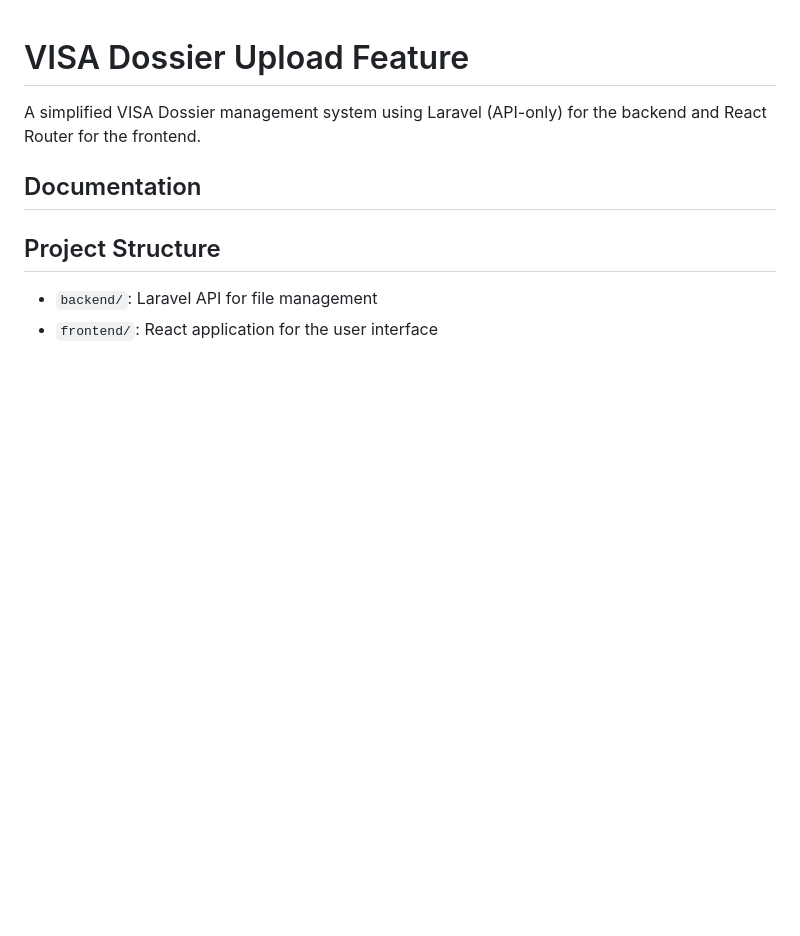
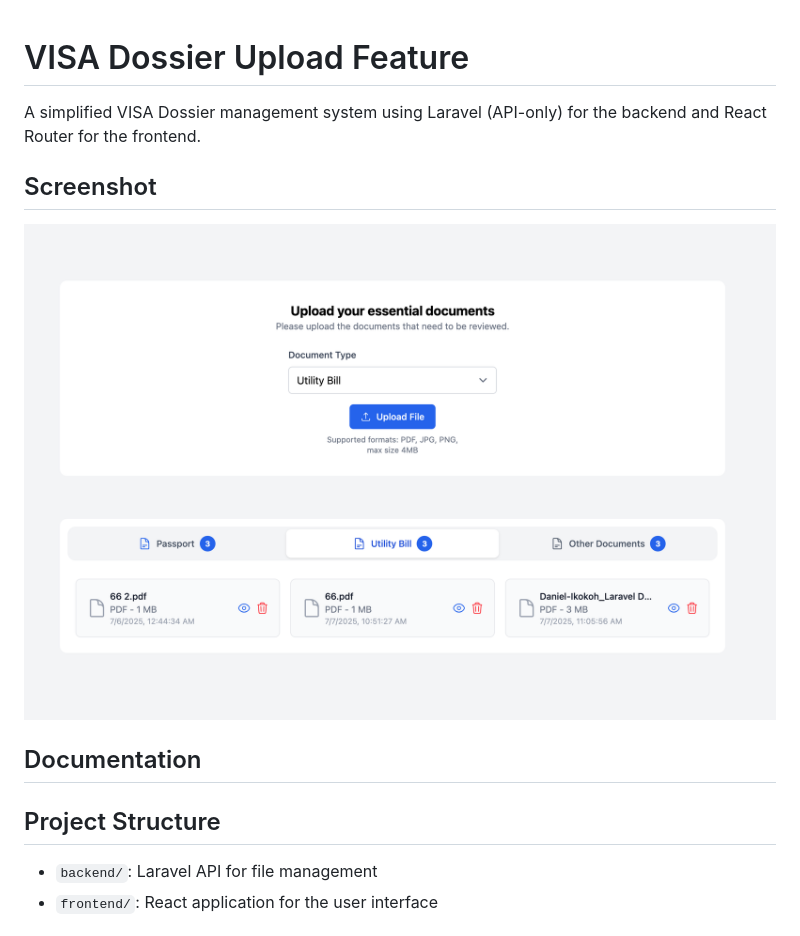
Before and after one commit to Chisonm/DossierFileUpload, a Markdown page: README.md, the part around the change. GitHub-like rendering; pictures changed too: screenshots/Screenshot.png (added); blank space fills up the shorter version.

Commit message:
chore: add screenshot to readme

```diff
--- a/README.md
+++ b/README.md
@@ -2,6 +2,8 @@
 
 A simplified VISA Dossier management system using Laravel (API-only) for the backend and React Router for the frontend.
 
+## Screenshot
+![Screenshot Description](./screenshots/Screenshot.png)
 ## Documentation
 
 ## Project Structure
```
Also changed, not shown: 1 other file.
